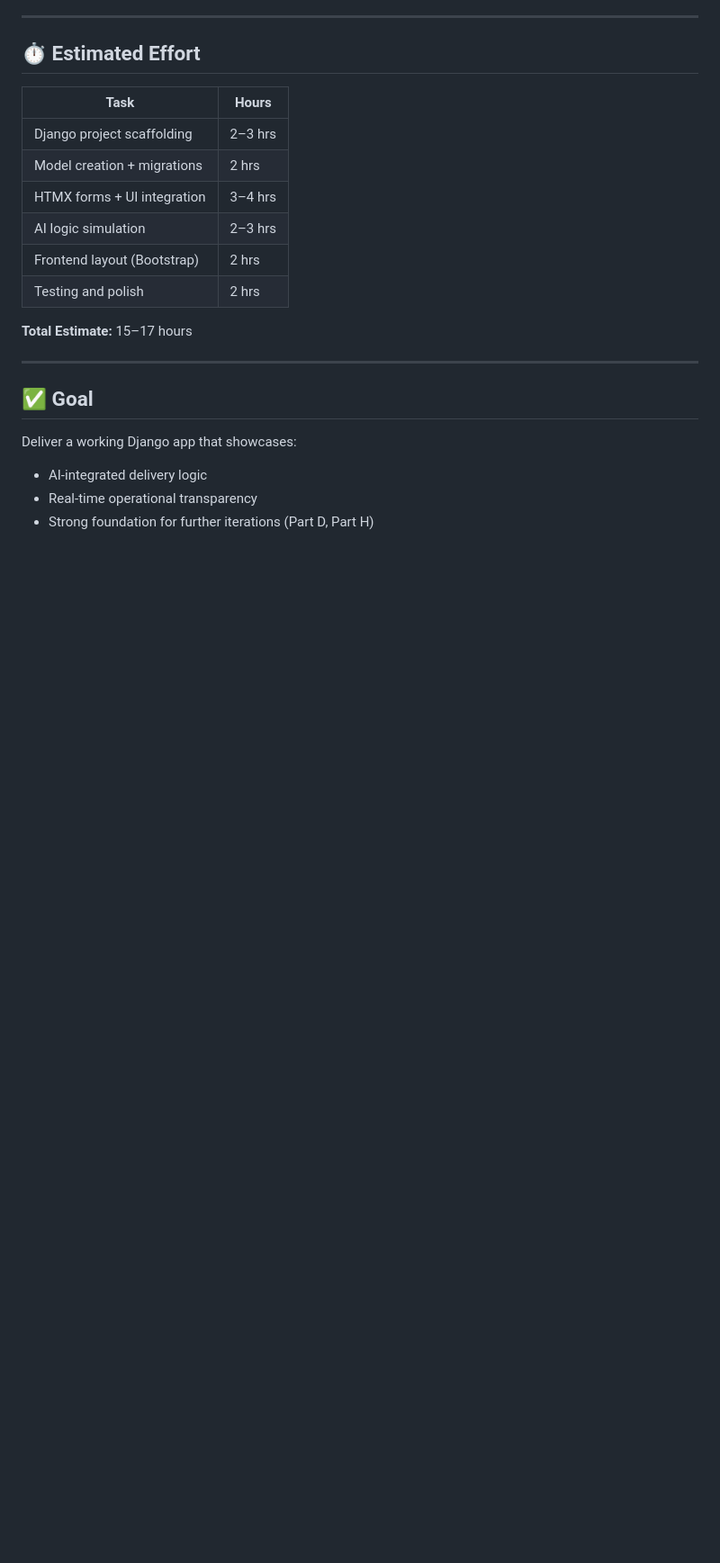
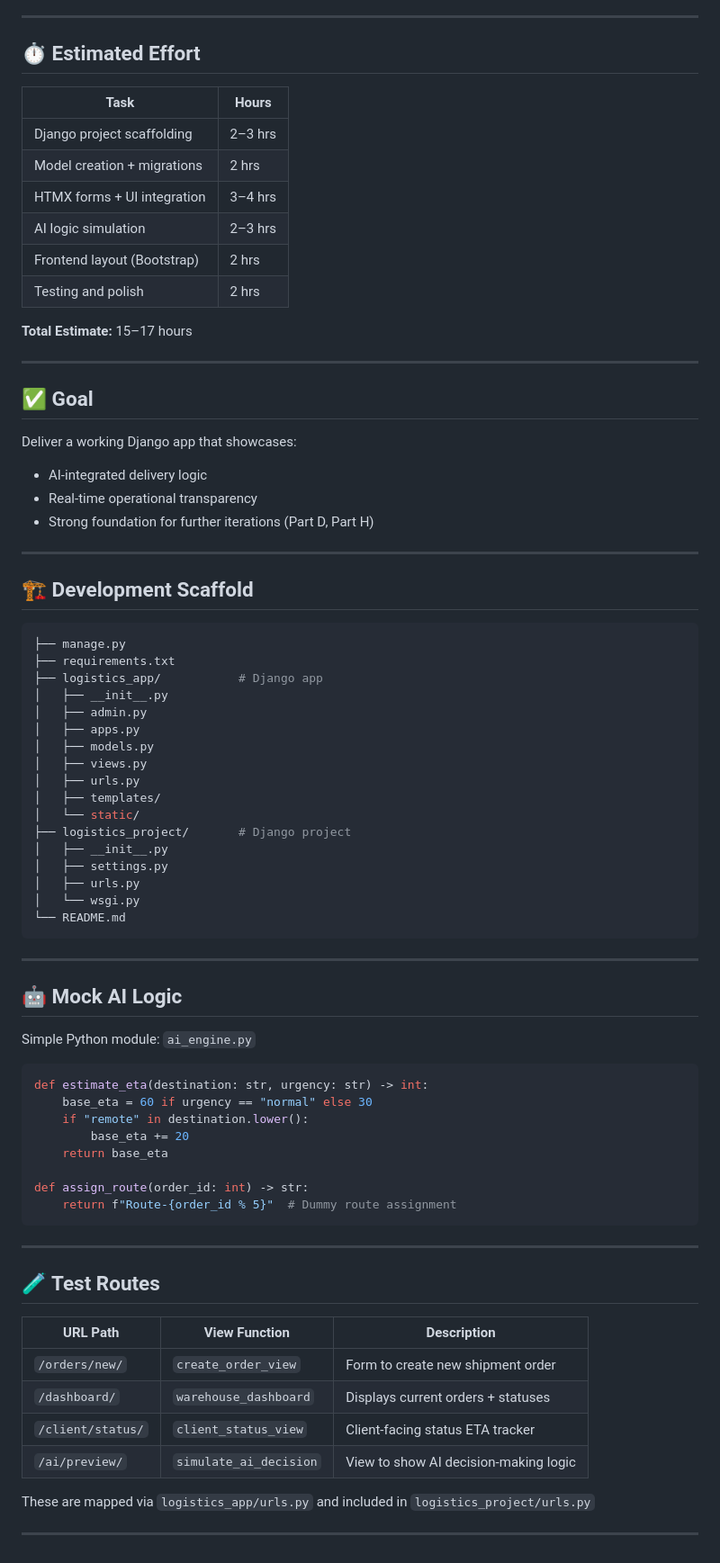
Before and after one commit to Mafruha17/CIDM632570, a Markdown page: Module1Assignment/README_MVA.MD, the part around one of its changes. Shown at 90% size. Drawn GitHub-style; blank space fills up the shorter version.

Commit message:
- M update

````diff
--- a/Module1Assignment/README_MVA.MD
+++ b/Module1Assignment/README_MVA.MD
@@ -120,3 +123,57 @@ Deliver a working Django app that showcases:
 - AI-integrated delivery logic
 - Real-time operational transparency
 - Strong foundation for further iterations (Part D, Part H)
+
+---
+
+## 🏗️ Development Scaffold
+
+```bash
+├── manage.py
+├── requirements.txt
+├── logistics_app/           # Django app
+│   ├── __init__.py
+│   ├── admin.py
+│   ├── apps.py
+│   ├── models.py
+│   ├── views.py
+│   ├── urls.py
+│   ├── templates/
+│   └── static/
+├── logistics_project/       # Django project
+│   ├── __init__.py
+│   ├── settings.py
+│   ├── urls.py
+│   └── wsgi.py
+└── README.md
+```
+
+---
+
+## 🤖 Mock AI Logic
+Simple Python module: `ai_engine.py`
+```python
+def estimate_eta(destination: str, urgency: str) -> int:
+    base_eta = 60 if urgency == "normal" else 30
+    if "remote" in destination.lower():
+        base_eta += 20
+    return base_eta
+
+def assign_route(order_id: int) -> str:
+    return f"Route-{order_id % 5}"  # Dummy route assignment
+```
+
+---
+
+## 🧪 Test Routes
+
+| URL Path             | View Function         | Description                            |
+|----------------------|------------------------|----------------------------------------|
+| `/orders/new/`       | `create_order_view`    | Form to create new shipment order      |
+| `/dashboard/`        | `warehouse_dashboard`  | Displays current orders + statuses     |
+| `/client/status/`    | `client_status_view`   | Client-facing status ETA tracker       |
+| `/ai/preview/`       | `simulate_ai_decision` | View to show AI decision-making logic  |
+
+These are mapped via `logistics_app/urls.py` and included in `logistics_project/urls.py`
+
+---
````
Also changed, not shown: other parts of Module1Assignment/README_MVA.MD (+3 -0 lines).
